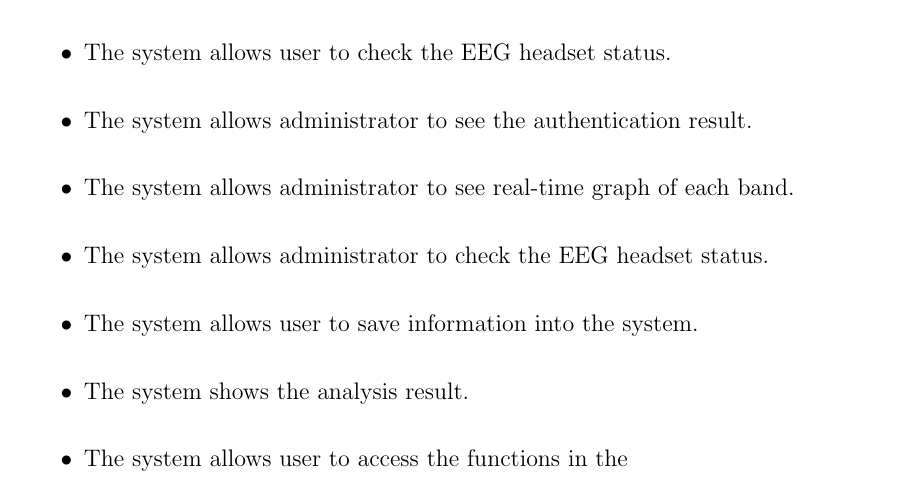
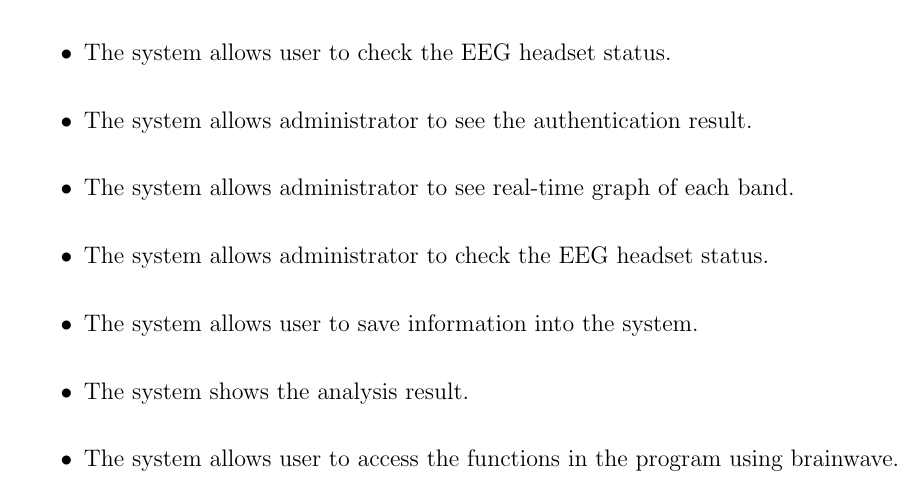
Before and after one commit to ioscarhunter/paper4, a LaTeX thesis (thesis.tex, which reads chapter4/requirement.tex): part of page 44 of 79, cut so that both start at the same text. Compiled offline with pdfLaTeX.

Commit message:
Update on Overleaf.

```diff
--- a/chapter4/requirement.tex
+++ b/chapter4/requirement.tex
@@ -18,7 +18,7 @@
 \item The system allows administrator to check the EEG headset status.
 \item The system allows user to save information into the system.
 \item The system shows the analysis result.
-\item The system allows user to access the functions in the
+\item The system allows user to access the functions in the program using brainwave.
 \end{itemize}
 \newpage{}
 
```
